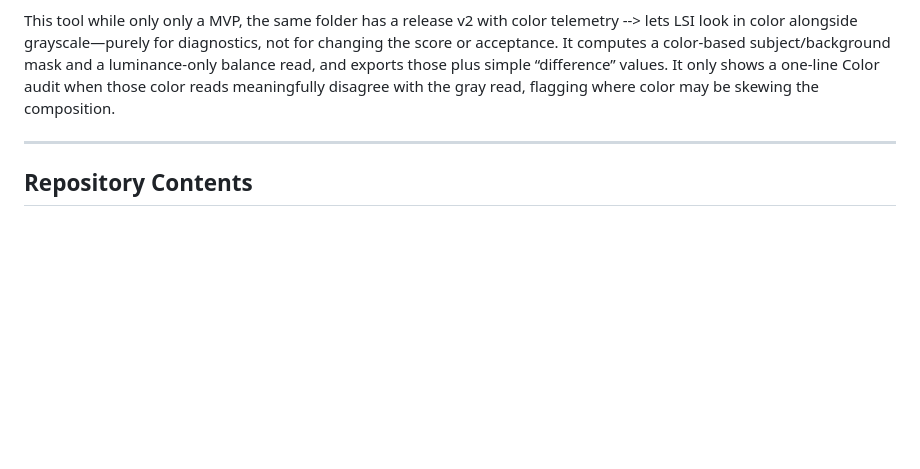
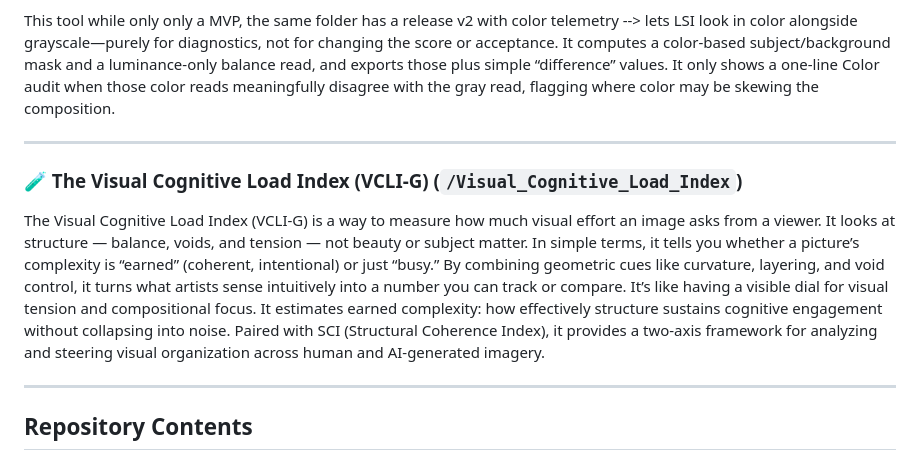
Before and after one commit to rusparrish/Visual-Thinking-Lens, a Markdown page: README.md, the part around the change. Rendered like a GitHub page; blank space fills up the shorter version.

```diff
--- a/README.md
+++ b/README.md
@@ -47,6 +47,12 @@ Why researchers use it (not FID/CLIP/SSIM).
 Resemblance and caption metrics can’t answer: will this composition hold when pushed? LSI-lite is a composition structural exploration test and a quick, profiled gate you can log across Baseline → Pressure → Collapse-trigger runs. It is in collaboration, not competitive.
 
 This tool while only only a MVP, the same folder has a release v2 with color telemetry --> lets LSI look in color alongside grayscale—purely for diagnostics, not for changing the score or acceptance. It computes a color-based subject/background mask and a luminance-only balance read, and exports those plus simple “difference” values. It only shows a one-line Color audit when those color reads meaningfully disagree with the gray read, flagging where color may be skewing the composition.
+
+---
+
+### 🧪 The Visual Cognitive Load Index (VCLI-G) (`/Visual_Cognitive_Load_Index`)
+
+The Visual Cognitive Load Index (VCLI-G) is a way to measure how much visual effort an image asks from a viewer. It looks at structure — balance, voids, and tension — not beauty or subject matter. In simple terms, it tells you whether a picture’s complexity is “earned” (coherent, intentional) or just “busy.” By combining geometric cues like curvature, layering, and void control, it turns what artists sense intuitively into a number you can track or compare. It’s like having a visible dial for visual tension and compositional focus. It estimates earned complexity: how effectively structure sustains cognitive engagement without collapsing into noise. Paired with SCI (Structural Coherence Index), it provides a two-axis framework for analyzing and steering visual organization across human and AI-generated imagery.
 
 ---
 
```
